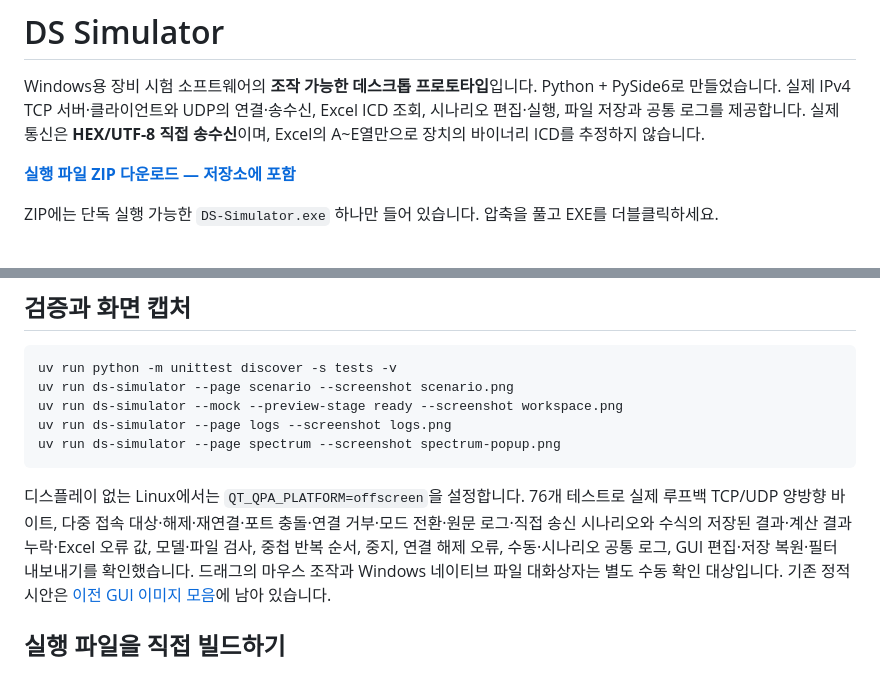
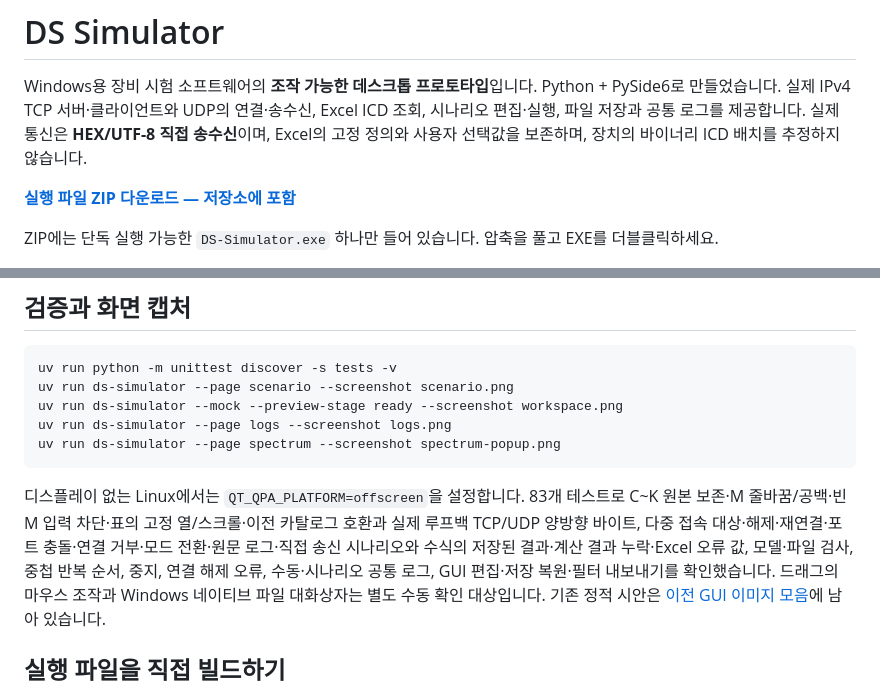
Before and after one commit to ekdls278/DS_GUI_SIMULATOR, a Markdown page: prototype/README.md, 2 parts joined by grey strips. GitHub-like rendering.

````diff
--- a/prototype/README.md
+++ b/prototype/README.md
@@ -3,7 +3,7 @@
 Windows용 장비 시험 소프트웨어의 **조작 가능한 데스크톱 프로토타입**입니다.
 Python + PySide6로 만들었습니다. 실제 IPv4 TCP 서버·클라이언트와 UDP의 연결·송수신,
 Excel ICD 조회, 시나리오 편집·실행, 파일 저장과 공통 로그를 제공합니다.
-실제 통신은 **HEX/UTF-8 직접 송수신**이며, Excel의 A~E열만으로 장치의 바이너리 ICD를 추정하지 않습니다.
+실제 통신은 **HEX/UTF-8 직접 송수신**이며, Excel의 고정 정의와 사용자 선택값을 보존하며, 장치의 바이너리 ICD 배치를 추정하지 않습니다.
 
 **[실행 파일 ZIP 다운로드 — 저장소에 포함](https://github.com/ekdls278/DS_GUI_SIMULATOR/raw/refs/heads/main/prototype/DS-Simulator-Windows-x64.zip)**
 
@@ -249,7 +252,7 @@ uv run ds-simulator --page spectrum --screenshot spectrum-popup.png
 ```
 
 디스플레이 없는 Linux에서는 `QT_QPA_PLATFORM=offscreen`을 설정합니다.
-76개 테스트로 실제 루프백 TCP/UDP 양방향 바이트, 다중 접속 대상·해제·재연결·포트 충돌·연결 거부·모드 전환·원문 로그·직접 송신 시나리오와 수식의 저장된 결과·계산 결과 누락·Excel 오류 값, 모델·파일 검사, 중첩 반복 순서, 중지, 연결 해제 오류,
+83개 테스트로 C~K 원본 보존·M 줄바꿈/공백·빈 M 입력 차단·표의 고정 열/스크롤·이전 카탈로그 호환과 실제 루프백 TCP/UDP 양방향 바이트, 다중 접속 대상·해제·재연결·포트 충돌·연결 거부·모드 전환·원문 로그·직접 송신 시나리오와 수식의 저장된 결과·계산 결과 누락·Excel 오류 값, 모델·파일 검사, 중첩 반복 순서, 중지, 연결 해제 오류,
 수동·시나리오 공통 로그, GUI 편집·저장 복원·필터 내보내기를 확인했습니다.
 드래그의 마우스 조작과 Windows 네이티브 파일 대화상자는 별도 수동 확인 대상입니다.
 기존 정적 시안은 [이전 GUI 이미지 모음](docs/GUI_PREVIEW.md)에 남아 있습니다.
````
Also changed, not shown: other parts of prototype/README.md (+28 -25 lines), README.md (+1 -1 lines), prototype/HANDOFF.md (+14 -10 lines), prototype/docs/prototype-fixed-icd-definition.png (added), prototype/docs/prototype-fixed-icd-scrolled.png (added), prototype/docs/prototype-fixed-icd-table.png (added), 14 other files.
